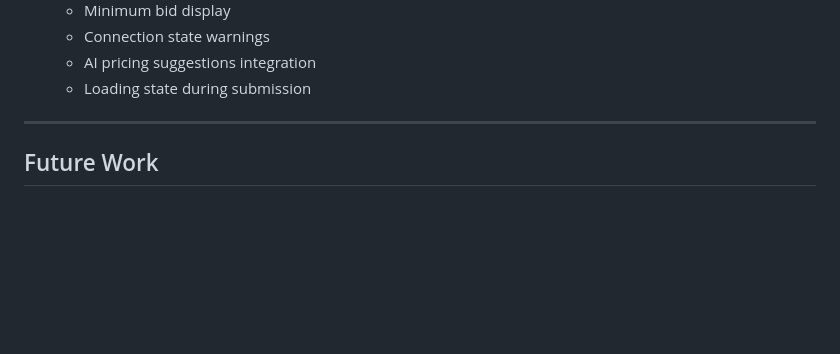
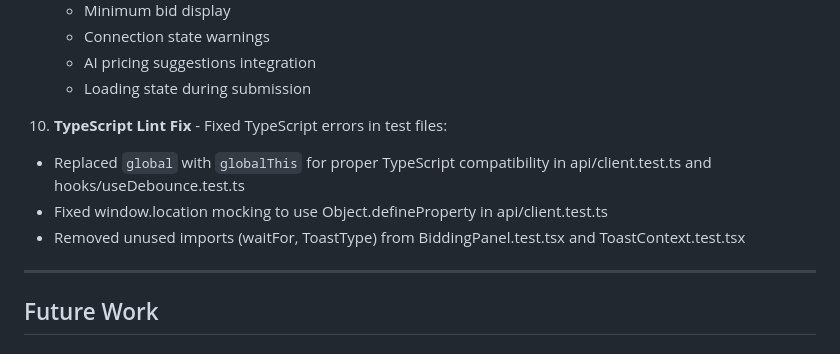
Before and after one commit to wpessers/auction-platform, a Markdown page: IMPLEMENTATION_PLAN.md, the part around the change. Drawn GitHub-style; blank space fills up the shorter version.

Commit message:
docs: document TypeScript lint fix in IMPLEMENTATION_PLAN.md
Added entry for TypeScript lint fixes that resolved errors in test files
including globalThis replacement and proper window.location mocking.

Co-Authored-By: Claude Opus 4.5 <noreply@anthropic.com>

```diff
--- a/IMPLEMENTATION_PLAN.md
+++ b/IMPLEMENTATION_PLAN.md
@@ -312,6 +312,11 @@ Frontend test coverage was improved from 1 test file (2 tests) to 10 test files
    - Connection state warnings
    - AI pricing suggestions integration
    - Loading state during submission
+
+10. **TypeScript Lint Fix** - Fixed TypeScript errors in test files:
+   - Replaced `global` with `globalThis` for proper TypeScript compatibility in api/client.test.ts and hooks/useDebounce.test.ts
+   - Fixed window.location mocking to use Object.defineProperty in api/client.test.ts
+   - Removed unused imports (waitFor, ToastType) from BiddingPanel.test.tsx and ToastContext.test.tsx
 
 ---
 
```
